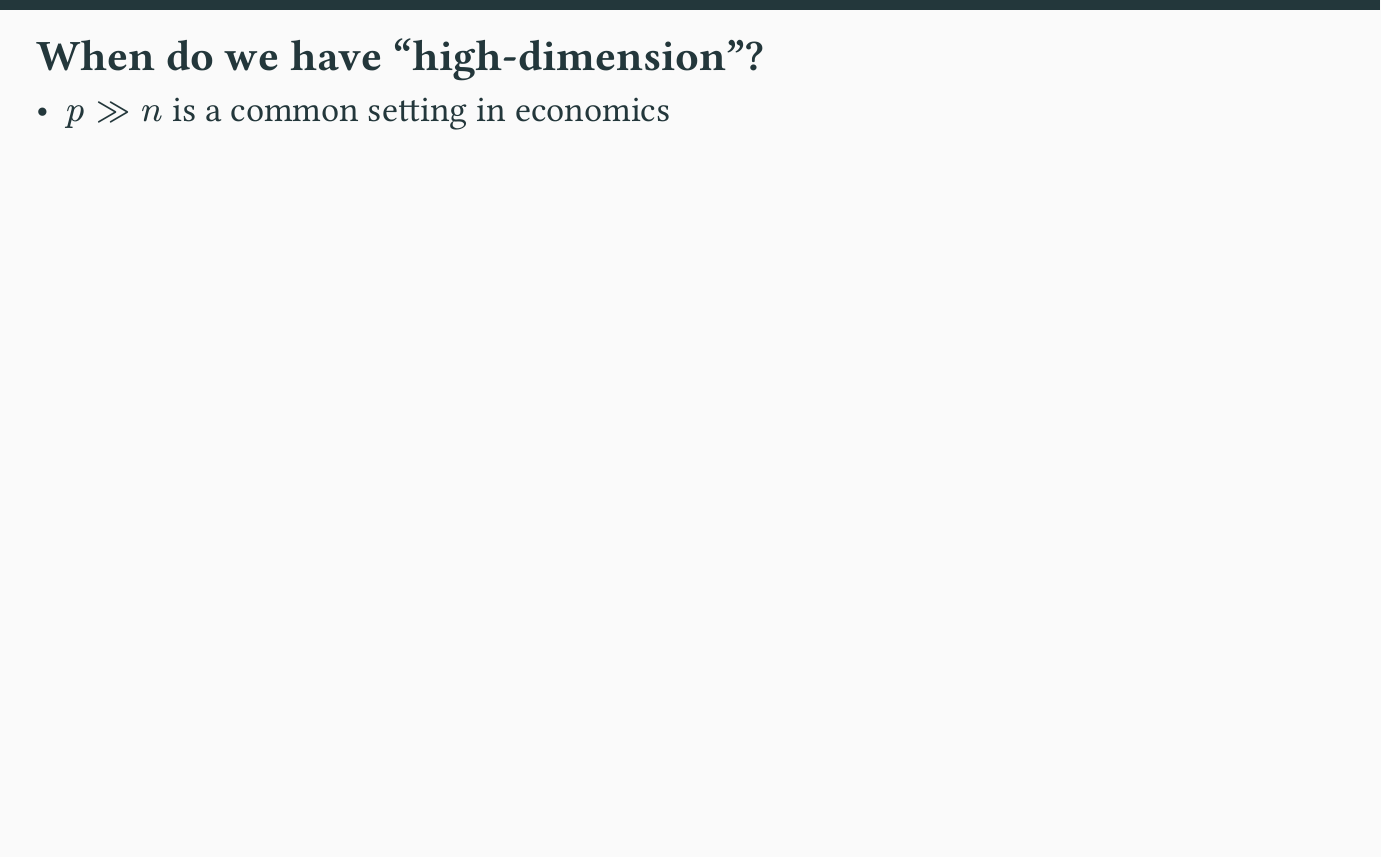
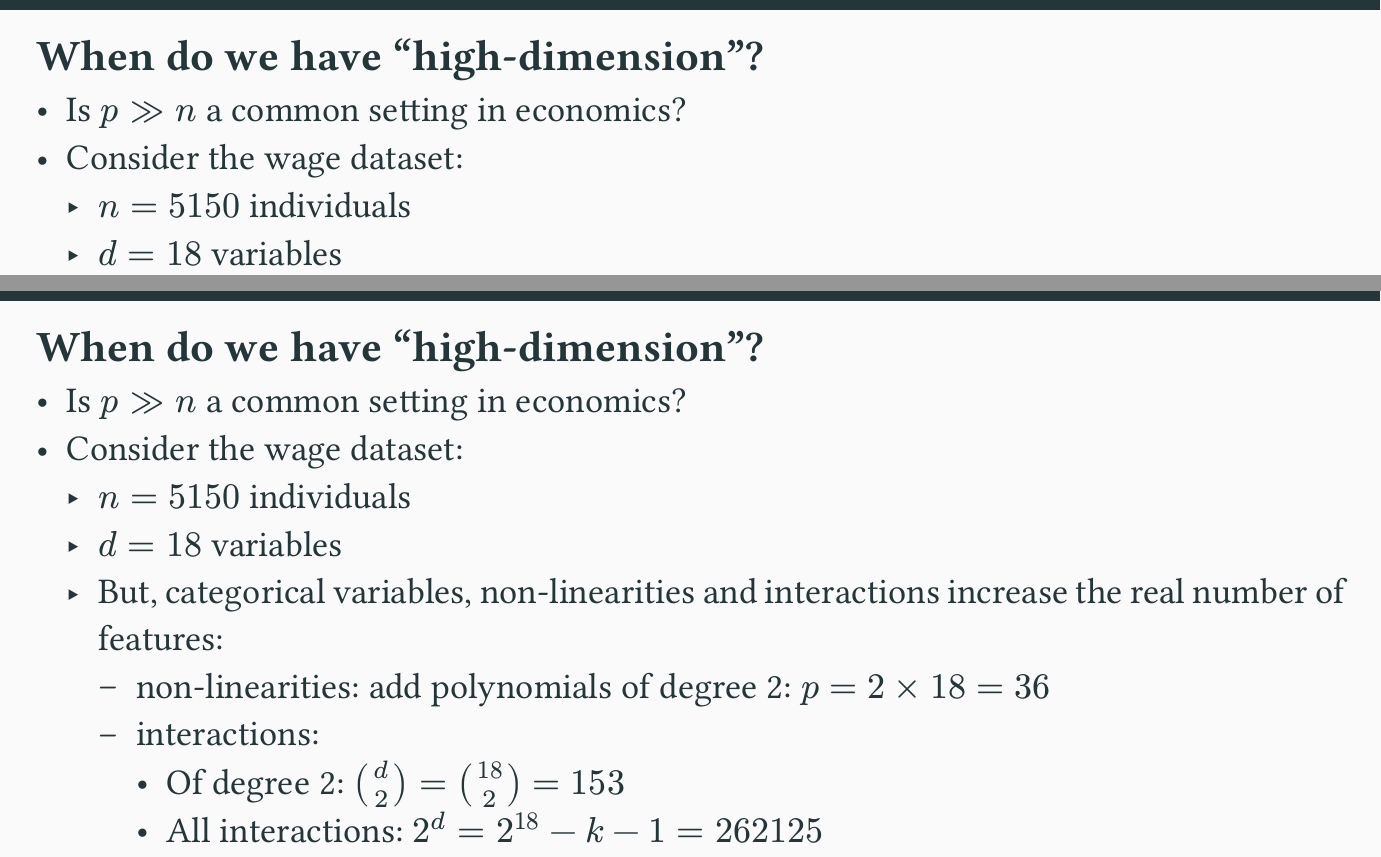
Before and after one commit to strayMat/causal-ml-course, a Typst document (slides/2-statistical learning and penalized regression.typ): part of page 11 of 32 before the commit and two parts of pages 11 and 12 of 33 after it, the two joined at a grey line, cut so that both start at the same text, the shorter picture padded with empty space. The pictures show the PDF file slides/2-statistical learning and penalized regression.pdf that the author committed with the source.

Commit message:
iter on ERM

```diff
--- a/slides/2-statistical learning and penalized regression.typ
+++ b/slides/2-statistical learning and penalized regression.typ
@@ -181,12 +183,19 @@
 
   == When do we have "high-dimension"?
 
+  - Is $p >> n$ a common setting in economics?
+  - Consider the wage dataset:
+    - $n = 5150$ individuals
+    - $d=18$ variables
 
-  - $p >> n$ is a common setting in economics
-
+    #uncover(2)[
+    - But, categorical variables, non-linearities and interactions increase the real number of features:
+      - non-linearities: add polynomials of degree 2: $p=2 times 18=36$
+      - interactions:
+        - Of degree 2: $binom(d, 2)=binom(18, 2)=153$
+        - All interactions: $2^(d)=2^(18)-k-1=262 125$
+    ]
 ]
-
-
 
 
 #new-section-slide("Statistical learning theory")
```
Also changed, not shown: slides/2-statistical learning and penalized regression.pdf, slides/2-statistical learning and penalized regression.typ (23 more changed lines).
